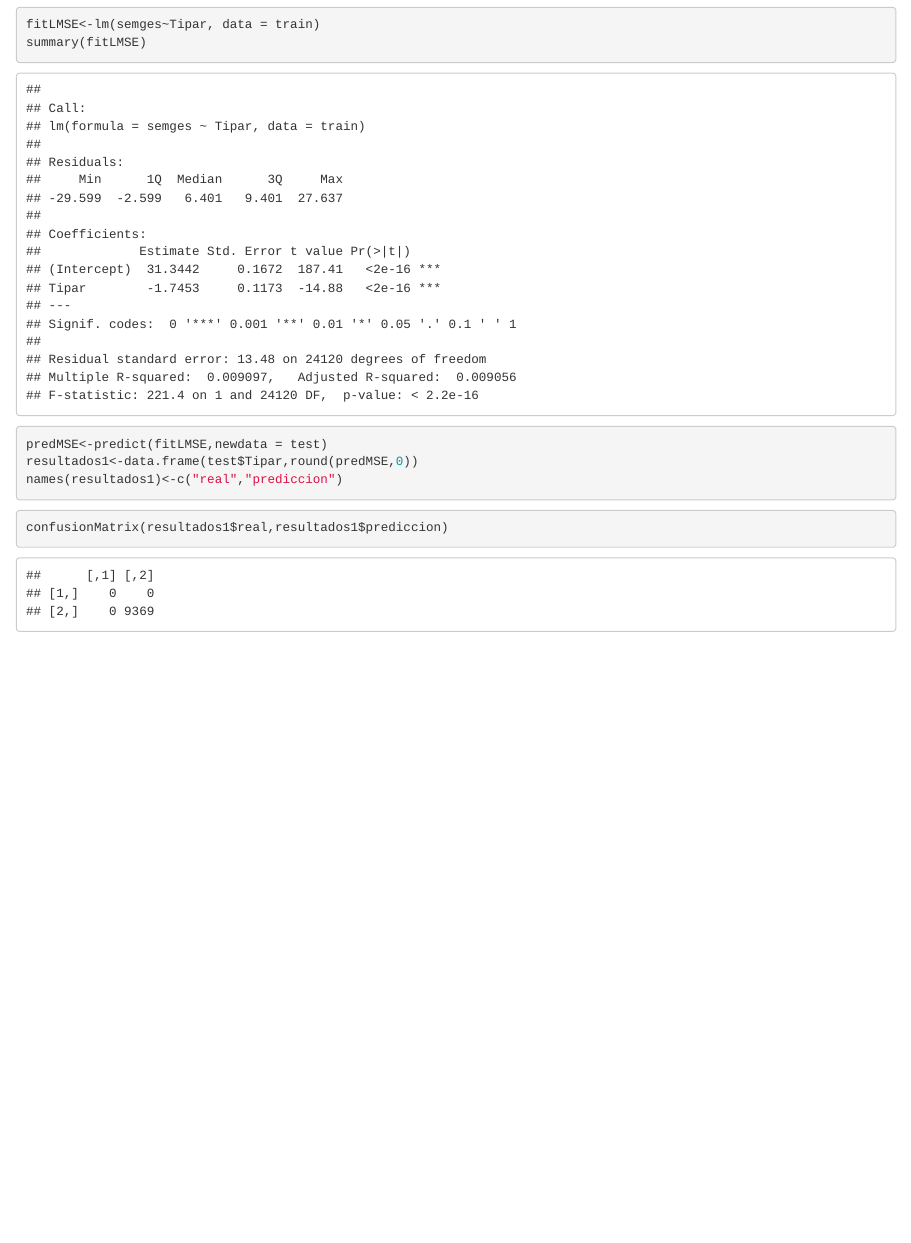
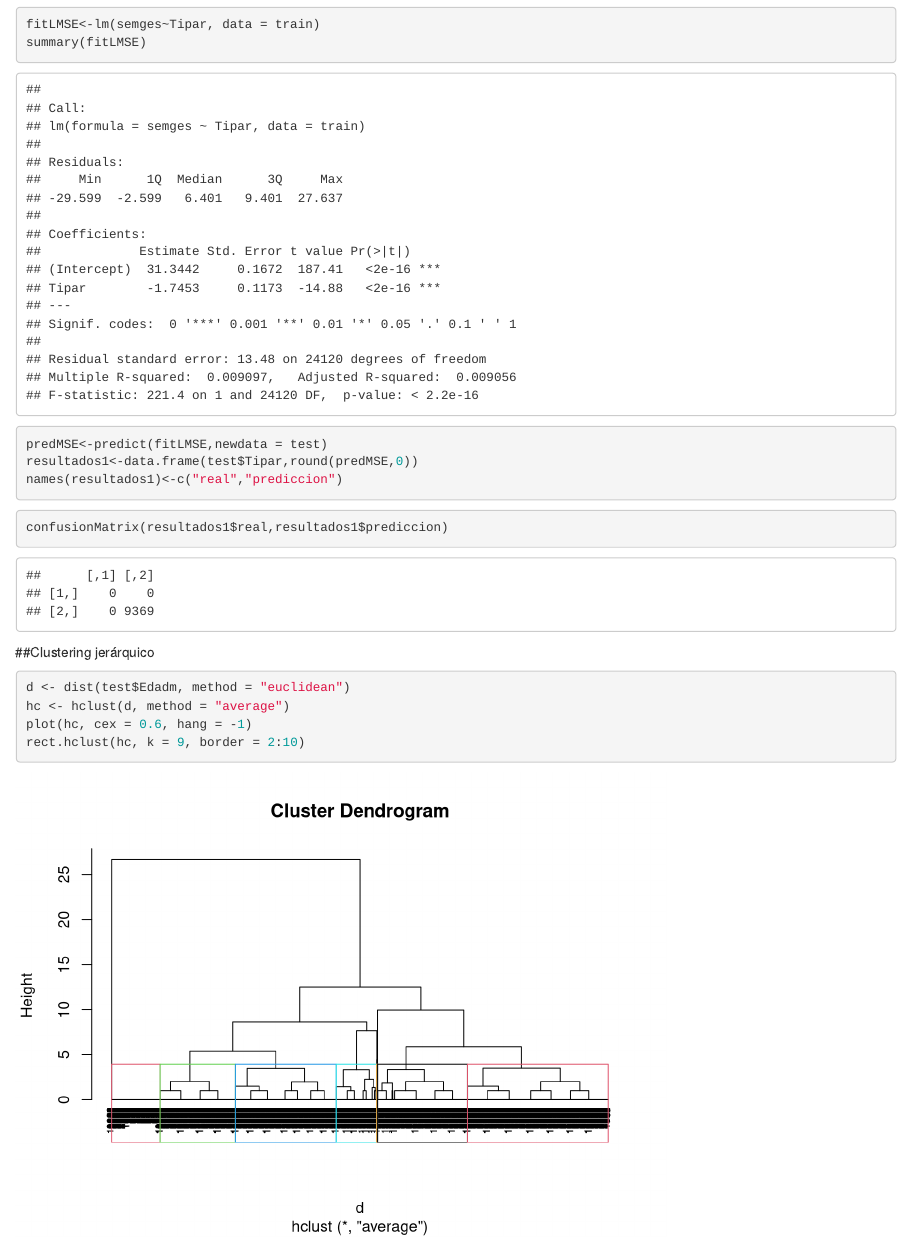
Before and after one commit to alexabravo/ProyectoMineria, an R Markdown document (Proyecto.Rmd): the page in a window 1100 px wide, from 5380 px down. Rendered offline with R 4.5, knitr and Pandoc, with nearby package versions.

Commit message:
Clustering jerárquico

````diff
--- a/Proyecto.Rmd
+++ b/Proyecto.Rmd
@@ -94,3 +94,11 @@ names(resultados1)<-c("real","prediccion")
 ```{r}
 confusionMatrix(resultados1$real,resultados1$prediccion)
 ```
+
+##Clustering jerárquico
+```{r}
+d <- dist(test$Edadm, method = "euclidean")
+hc <- hclust(d, method = "average")
+plot(hc, cex = 0.6, hang = -1)
+rect.hclust(hc, k = 9, border = 2:10)
+```
````
